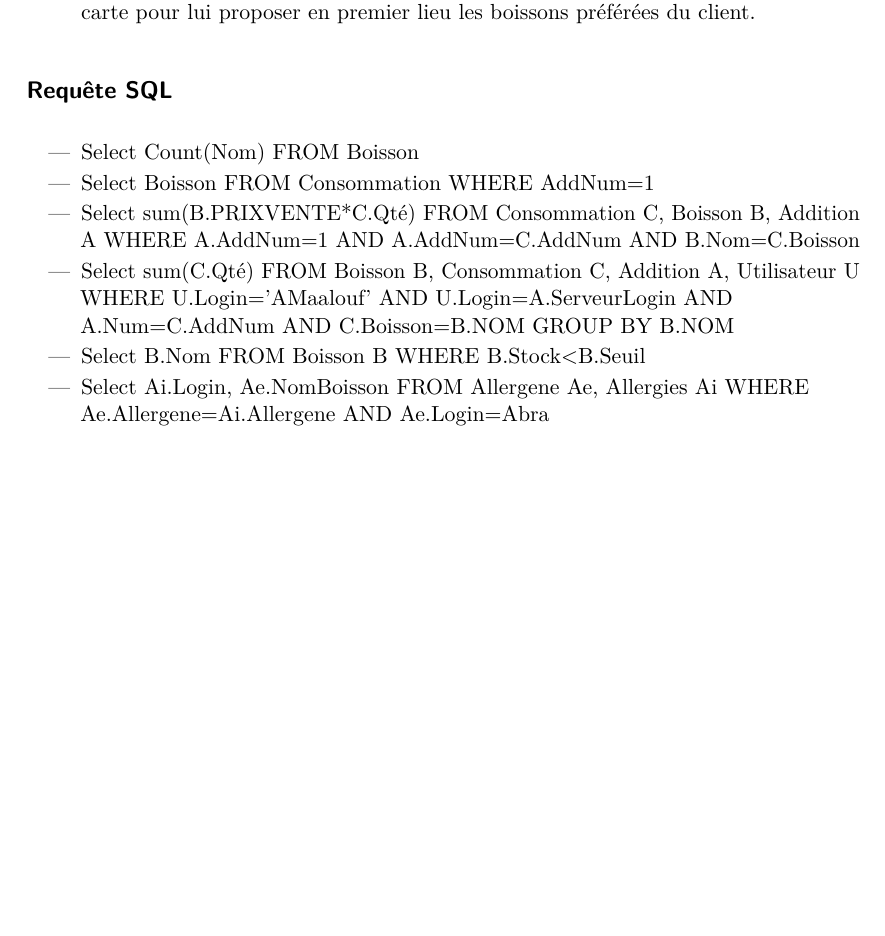
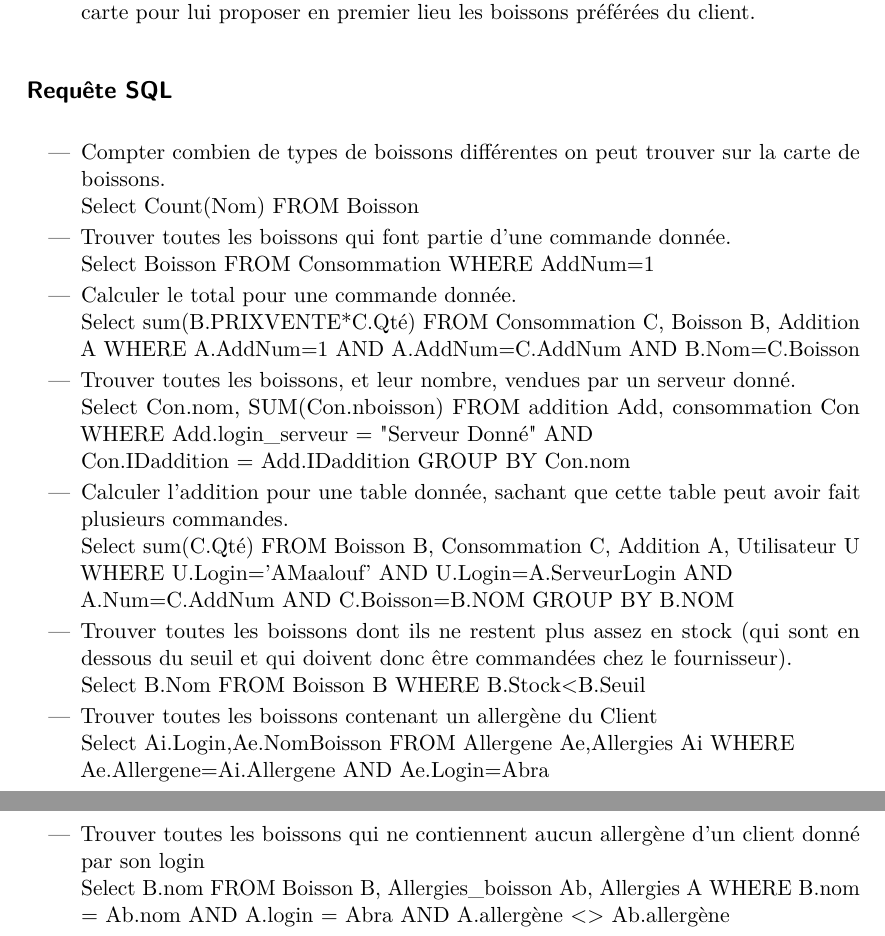
Before and after one commit to NGillain/BarTender, a LaTeX document (Rapport1/Rapport1.tex): part of page 3 of 3 before the commit and two parts of pages 3 and 4 of 4 after it, the two joined at a grey line, cut so that both start at the same text, the shorter picture padded with empty space. Compiled offline with pdfLaTeX.

Commit message:
Rapport V2.2

```diff
--- a/Rapport1/Rapport1.tex
+++ b/Rapport1/Rapport1.tex
@@ -166,13 +166,24 @@ Cette extension va de paire avec l'historique : en effet, le client aura des pr
 \subsection*{Requête SQL}
 
 \begin{itemize}
-\item Select Count(Nom) FROM Boisson
-\item Select Boisson FROM Consommation WHERE AddNum=1
-\item Select sum(B.PRIXVENTE*C.Qté) FROM Consommation C, Boisson B, Addition A WHERE A.AddNum=1 AND A.AddNum=C.AddNum AND B.Nom=C.Boisson
-\item Select sum(C.Qté) FROM Boisson B, Consommation C, Addition A, Utilisateur U WHERE U.Login='AMaalouf' AND U.Login=A.ServeurLogin AND \\ A.Num=C.AddNum AND C.Boisson=B.NOM GROUP BY B.NOM
-\item Select B.Nom FROM Boisson B WHERE B.Stock<B.Seuil
+\item Compter combien de types de boissons différentes on peut trouver sur la carte de boissons.
+\\ Select Count(Nom) FROM Boisson
+\item Trouver toutes les boissons qui font partie d’une commande donnée.
+ \\ Select Boisson FROM Consommation WHERE AddNum=1
+\item Calculer le total pour une commande donnée.
+ \\ Select sum(B.PRIXVENTE*C.Qté) FROM Consommation C, Boisson B, Addition A WHERE A.AddNum=1 AND A.AddNum=C.AddNum AND B.Nom=C.Boisson
+\item Trouver toutes les boissons, et leur nombre, vendues par un serveur donné.
+ \\ Select Con.nom, SUM(Con.nboisson) FROM addition Add, consommation Con WHERE Add.login\_serveur = "Serveur Donné" AND \\ Con.IDaddition = Add.IDaddition GROUP BY Con.nom
+\item Calculer l’addition pour une table donnée, sachant que cette table peut avoir fait plusieurs commandes.
+ \\ Select sum(C.Qté) FROM Boisson B, Consommation C, Addition A, Utilisateur U WHERE U.Login='AMaalouf' AND U.Login=A.ServeurLogin AND \\ A.Num=C.AddNum AND C.Boisson=B.NOM GROUP BY B.NOM
+\item Trouver toutes les boissons dont ils ne restent plus assez en stock (qui sont en dessous du seuil et
+qui doivent donc être commandées chez le fournisseur).
+ \\ Select B.Nom FROM Boisson B WHERE B.Stock<B.Seuil
+\item Trouver toutes les boissons contenant un allergène du Client
+ \\ Select Ai.Login,Ae.NomBoisson FROM Allergene Ae,Allergies Ai WHERE \\ Ae.Allergene=Ai.Allergene AND Ae.Login=Abra
+\item Trouver toutes les boissons qui ne contiennent aucun allergène d'un client donné par son login
+ \\ Select B.nom FROM Boisson B, Allergies\_boisson Ab, Allergies A WHERE B.nom = Ab.nom AND A.login = Abra AND A.allergène <> Ab.allergène
 
-\item Select Ai.Login, Ae.NomBoisson FROM Allergene Ae, Allergies Ai WHERE \\ Ae.Allergene=Ai.Allergene AND Ae.Login=Abra
 \end{itemize}
 
 
```
Also changed, not shown: Rapport1/Rapport1.pdf, 2 other files.
